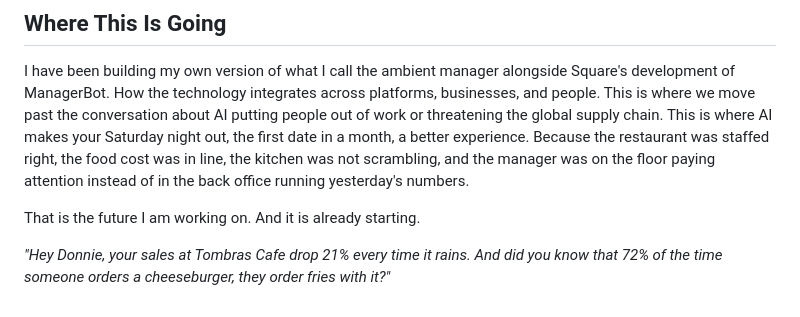
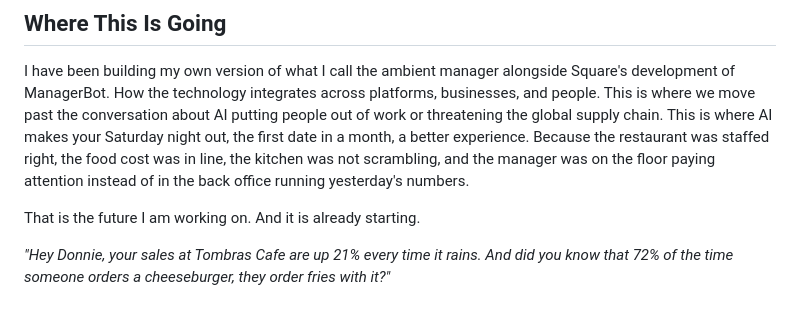
Before and after one commit to foodknoxville/tableandledger, a Markdown page: posts/managerbot-from-the-inside.md, the part around the change. Rendered like a GitHub page.

```diff
--- a/posts/managerbot-from-the-inside.md
+++ b/posts/managerbot-from-the-inside.md
@@ -96,4 +96,4 @@ I have been building my own version of what I call the ambient manager alongside
 
 That is the future I am working on. And it is already starting.
 
-*"Hey Donnie, your sales at Tombras Cafe drop 21% every time it rains. And did you know that 72% of the time someone orders a cheeseburger, they order fries with it?"*
+*"Hey Donnie, your sales at Tombras Cafe are up 21% every time it rains. And did you know that 72% of the time someone orders a cheeseburger, they order fries with it?"*
```
